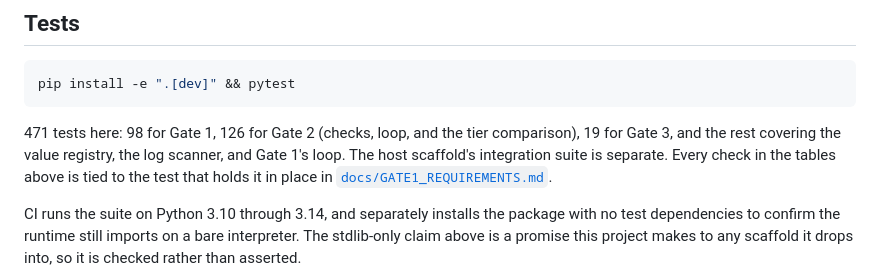
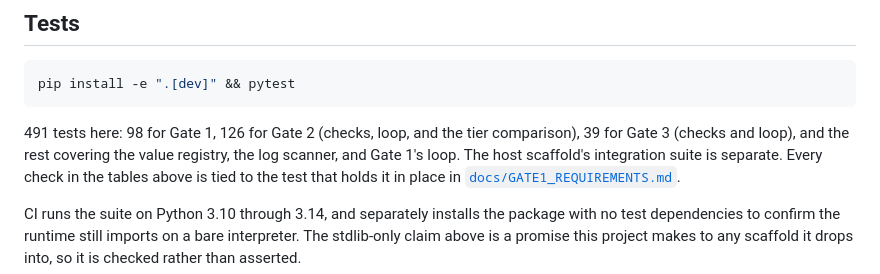
Before and after one commit to bananatruck/gates, a Markdown page: README.md, the part around the change. Drawn GitHub-style.

````diff
--- a/README.md
+++ b/README.md
@@ -307,8 +307,8 @@ debugging aid.
 pip install -e ".[dev]" && pytest
 ```
 
-471 tests here: 98 for Gate 1, 126 for Gate 2 (checks, loop, and the tier
-comparison), 19 for Gate 3, and the rest covering the value registry, the log
+491 tests here: 98 for Gate 1, 126 for Gate 2 (checks, loop, and the tier
+comparison), 39 for Gate 3 (checks and loop), and the rest covering the value registry, the log
 scanner, and Gate 1's loop. The host scaffold's integration suite is separate. Every check in the tables above is tied to
 the test that holds it in place in
 [`docs/GATE1_REQUIREMENTS.md`](docs/GATE1_REQUIREMENTS.md).
````
Also changed, not shown: CLAUDE.md (+1 -1 lines), progress.md (+12 -4 lines).
